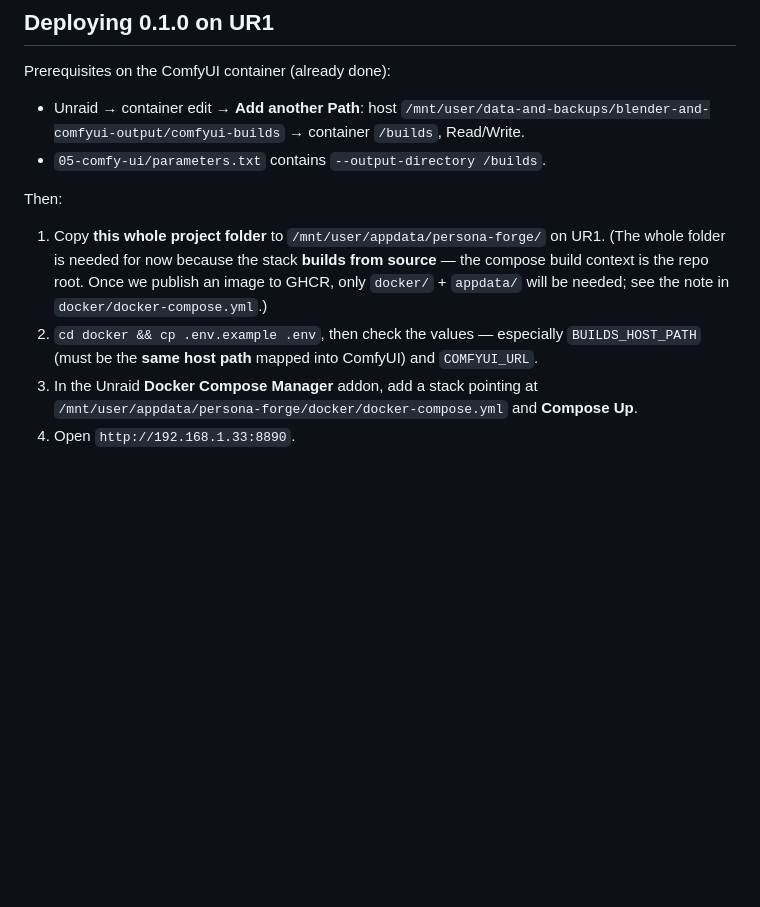
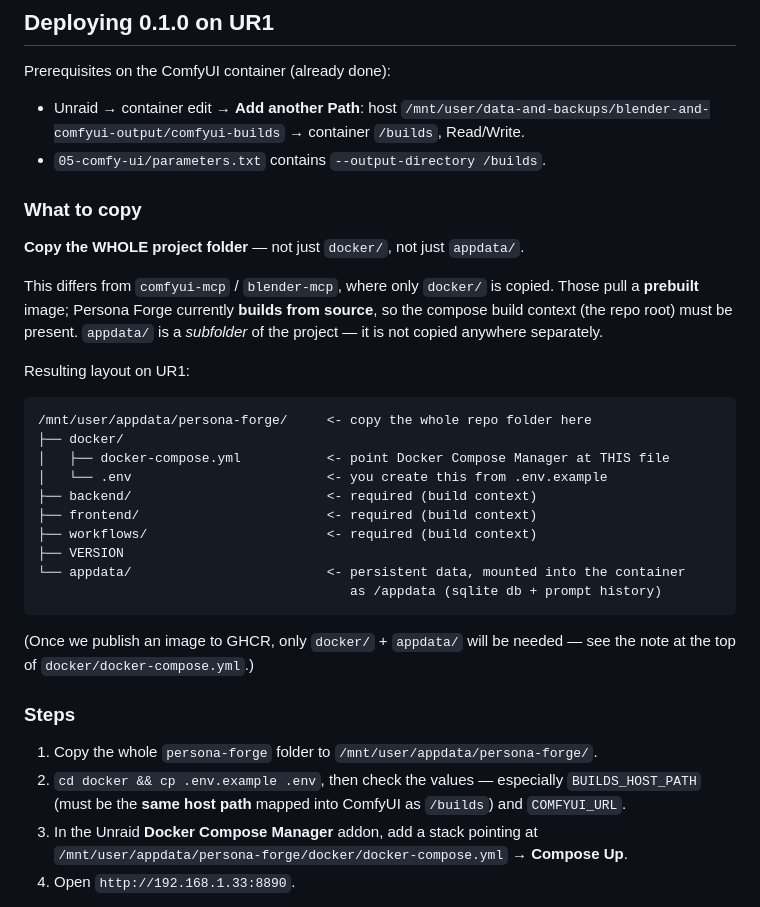
Before and after one commit to rhamblen/persona-forge, a Markdown page: README.md, the part around the change. Drawn GitHub-style; blank space fills up the shorter version.

Commit message:
docs: make deploy copy step unambiguous
Clarify that the WHOLE project folder is copied to
/mnt/user/appdata/persona-forge/ - not just docker/ and not just appdata/ -
because this stack builds from source, unlike comfyui-mcp/blender-mcp which
pull prebuilt images. appdata/ is a subfolder, not a separate copy target.

Co-Authored-By: Claude Opus 4.8 <noreply@anthropic.com>

````diff
--- a/README.md
+++ b/README.md
@@ -45,18 +45,41 @@ Prerequisites on the ComfyUI container (already done):
   `/builds`, Read/Write.
 - `05-comfy-ui/parameters.txt` contains `--output-directory /builds`.
 
-Then:
+### What to copy
 
-1. Copy **this whole project folder** to `/mnt/user/appdata/persona-forge/` on UR1.
-   (The whole folder is needed for now because the stack **builds from source** —
-   the compose build context is the repo root. Once we publish an image to GHCR,
-   only `docker/` + `appdata/` will be needed; see the note in
-   `docker/docker-compose.yml`.)
+**Copy the WHOLE project folder** — not just `docker/`, not just `appdata/`.
+
+This differs from `comfyui-mcp` / `blender-mcp`, where only `docker/` is copied.
+Those pull a **prebuilt** image; Persona Forge currently **builds from source**, so
+the compose build context (the repo root) must be present. `appdata/` is a
+*subfolder* of the project — it is not copied anywhere separately.
+
+Resulting layout on UR1:
+
+```
+/mnt/user/appdata/persona-forge/     <- copy the whole repo folder here
+├── docker/
+│   ├── docker-compose.yml           <- point Docker Compose Manager at THIS file
+│   └── .env                         <- you create this from .env.example
+├── backend/                         <- required (build context)
+├── frontend/                        <- required (build context)
+├── workflows/                       <- required (build context)
+├── VERSION
+└── appdata/                         <- persistent data, mounted into the container
+                                        as /appdata (sqlite db + prompt history)
+```
+
+(Once we publish an image to GHCR, only `docker/` + `appdata/` will be needed —
+see the note at the top of `docker/docker-compose.yml`.)
+
+### Steps
+
+1. Copy the whole `persona-forge` folder to `/mnt/user/appdata/persona-forge/`.
 2. `cd docker && cp .env.example .env`, then check the values — especially
-   `BUILDS_HOST_PATH` (must be the **same host path** mapped into ComfyUI) and
-   `COMFYUI_URL`.
+   `BUILDS_HOST_PATH` (must be the **same host path** mapped into ComfyUI as
+   `/builds`) and `COMFYUI_URL`.
 3. In the Unraid **Docker Compose Manager** addon, add a stack pointing at
-   `/mnt/user/appdata/persona-forge/docker/docker-compose.yml` and **Compose Up**.
+   `/mnt/user/appdata/persona-forge/docker/docker-compose.yml` → **Compose Up**.
 4. Open `http://192.168.1.33:8890`.
 
 **Expected result:** both dots in the sidebar green — *ComfyUI* showing latency and
````
